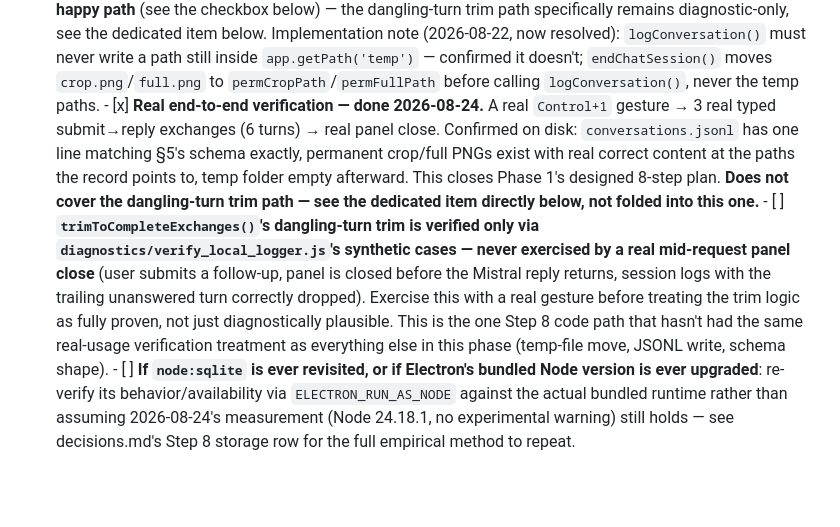
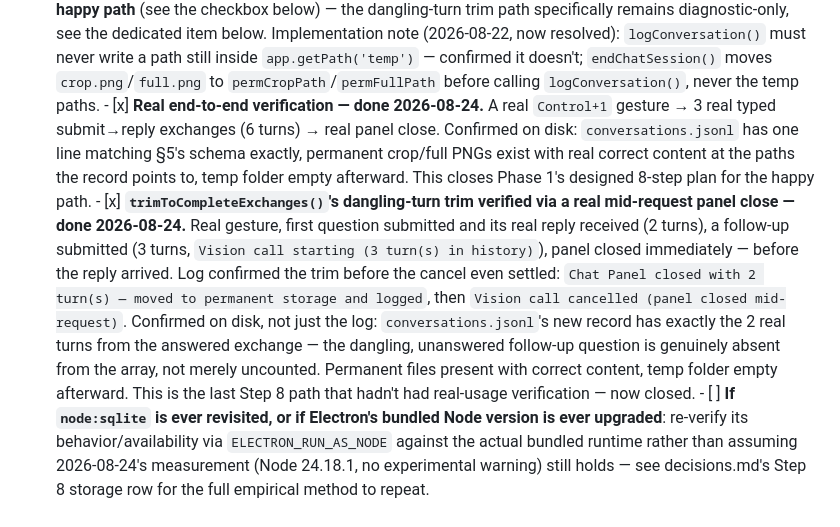
Before and after one commit to nickpham123/screen-region-agent, a Markdown page: .claude/memory/todo.md, the part around the change. Drawn GitHub-style; blank space fills up the shorter version.

```diff
--- a/.claude/memory/todo.md
+++ b/.claude/memory/todo.md
@@ -32,8 +32,8 @@ Concrete next actions, not aspirational plans (those live in `implementation_pla
 - [ ] **Follow-up, deferred from Step 6 (see decisions.md's scope-decision row) — do before Step 7's wiring**: extend `visionClient.js` with the full-screenshot hybrid context approach — a downscaled thumbnail sent alongside the crop on every call, plus a `requestFullScreenshot()` tool the model can invoke for full-resolution context when the thumbnail isn't enough (system_design_plan.md §3.5) — and a stable `prompt_cache_key` per session (keep the prefix — system prompt + image + prior turns — byte-identical across calls, only append the new turn) to cut repeated-content token cost. Deliberately built and verified as its own pass, not simultaneously with the base multi-turn call.
 - [x] **Step 7: Wire Chat Panel submit → Response Handler → Vision Model Client → append answer to history — implemented and fully verified 2026-08-24** (`responseHandler.js`, plus wiring in `main.js`/`chatPanel.html`/`chatPanelPreload.js`). Core loop verified twice with real multi-turn sessions (accurate, specific replies; loading indicator visually confirmed by the user). Cancel-on-close and all `.code`-based error paths (network/rate_limit/malformed×2/api_error×2) plus retry were initially built but NOT tested — caught on review before accepting "Step 7 complete" — then genuinely exercised: real cancel-mid-request confirmed via log chain, all 5 error paths hit real classification code (local mock server + one real-endpoint/bad-key case) each producing the exact §7 message with no phantom turn, retry confirmed to actually re-send and succeed. A real regression scare ("Incident B" — 3 consecutive gesture failures right after a completed chat session) was investigated, a self-inflicted crash bug (`app.isFocused()` isn't a real method) found and fixed along the way, and — after an explicit no-diagnostics control test requested on review rather than accepting reasoning alone — left as unreproduced (3/3 clean) rather than a confirmed Step 7 regression. Full evidence trail in decisions.md.
 - [x] **Step 8: On panel close, write the full turn history via Local Logger — implemented and verified 2026-08-24** (`localLogger.js`, plus `main.js` changes). Storage is JSONL (`userData/conversations.jsonl`, one line per conversation) — `node:sqlite` was checked empirically against Electron 43.4.1's real bundled runtime (Node 24.18.1) and confirmed viable with no native-addon risk, but JSONL still chosen; see decisions.md for the full reasoning and the row below for the re-verify trigger. `endChatSession()`'s keep/discard branch changed from `turns.length === 0` to "at least one complete exchange exists" (`trimToCompleteExchanges()`), fixing a real gap: a session cancelled mid-request left a dangling unanswered user turn that the old check would have logged as a broken conversation, contradicting §7. Verified via `diagnostics/verify_local_logger.js` (trim logic's three cases, and `logConversation()` appending one well-formed §5-shaped JSONL line), **and via a real end-to-end Chat Panel session for the happy path** (see the checkbox below) — the dangling-turn trim path specifically remains diagnostic-only, see the dedicated item below. Implementation note (2026-08-22, now resolved): `logConversation()` must never write a path still inside `app.getPath('temp')` — confirmed it doesn't; `endChatSession()` moves `crop.png`/`full.png` to `permCropPath`/`permFullPath` before calling `logConversation()`, never the temp paths.
-      - [x] **Real end-to-end verification — done 2026-08-24.** A real `Control+1` gesture → 3 real typed submit→reply exchanges (6 turns) → real panel close. Confirmed on disk: `conversations.jsonl` has one line matching §5's schema exactly, permanent crop/full PNGs exist with real correct content at the paths the record points to, temp folder empty afterward. This closes Phase 1's designed 8-step plan. **Does not cover the dangling-turn trim path — see the dedicated item directly below, not folded into this one.**
-      - [ ] **`trimToCompleteExchanges()`'s dangling-turn trim is verified only via `diagnostics/verify_local_logger.js`'s synthetic cases — never exercised by a real mid-request panel close** (user submits a follow-up, panel is closed before the Mistral reply returns, session logs with the trailing unanswered turn correctly dropped). Exercise this with a real gesture before treating the trim logic as fully proven, not just diagnostically plausible. This is the one Step 8 code path that hasn't had the same real-usage verification treatment as everything else in this phase (temp-file move, JSONL write, schema shape).
+      - [x] **Real end-to-end verification — done 2026-08-24.** A real `Control+1` gesture → 3 real typed submit→reply exchanges (6 turns) → real panel close. Confirmed on disk: `conversations.jsonl` has one line matching §5's schema exactly, permanent crop/full PNGs exist with real correct content at the paths the record points to, temp folder empty afterward. This closes Phase 1's designed 8-step plan for the happy path.
+      - [x] **`trimToCompleteExchanges()`'s dangling-turn trim verified via a real mid-request panel close — done 2026-08-24.** Real gesture, first question submitted and its real reply received (2 turns), a follow-up submitted (3 turns, `Vision call starting (3 turn(s) in history)`), panel closed immediately — before the reply arrived. Log confirmed the trim before the cancel even settled: `Chat Panel closed with 2 turn(s) — moved to permanent storage and logged`, then `Vision call cancelled (panel closed mid-request)`. Confirmed on disk, not just the log: `conversations.jsonl`'s new record has exactly the 2 real turns from the answered exchange — the dangling, unanswered follow-up question is genuinely absent from the array, not merely uncounted. Permanent files present with correct content, temp folder empty afterward. This is the last Step 8 path that hadn't had real-usage verification — now closed.
       - [ ] **If `node:sqlite` is ever revisited, or if Electron's bundled Node version is ever upgraded**: re-verify its behavior/availability via `ELECTRON_RUN_AS_NODE` against the actual bundled runtime rather than assuming 2026-08-24's measurement (Node 24.18.1, no experimental warning) still holds — see decisions.md's Step 8 storage row for the full empirical method to repeat.
 
 ## Cleanup
```
Also changed, not shown: .claude/memory/phase_log.md (+3 -2 lines), .claude/memory/project_state.md (+1 -1 lines).
